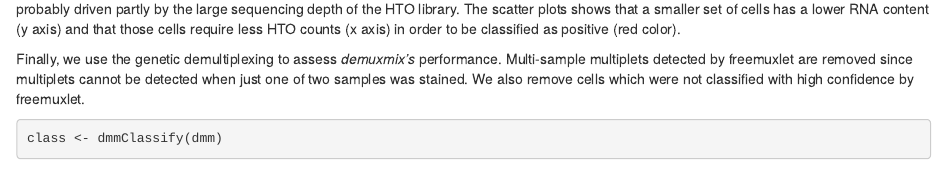
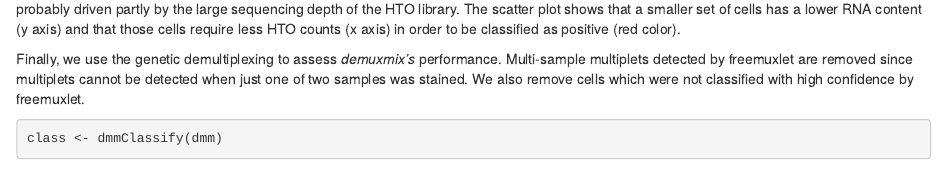
Before and after one commit to huklein/demuxmix, an R Markdown document (vignettes/demuxmix.Rmd): the page in a window 1100 px wide, from 7890 px down. Rendered offline with R 4.5, knitr and Pandoc, with nearby package versions; drawn as R Markdown's standard HTML page in place of the format the file asks for; some code elsewhere in the file could not run offline.

Commit message:
Removed typo.

```diff
--- a/vignettes/demuxmix.Rmd
+++ b/vignettes/demuxmix.Rmd
@@ -402,7 +402,7 @@ reads. Still, the overlap with the positive component (mean of
 `r round(demuxmix:::getMu2(dmm@models[["HTO"]], standardize=TRUE), digits=1)`
 reads) is reasonably small and the larger mean of the negative component is
 probably driven partly by the large sequencing depth of the HTO library. The
-scatter plots shows that a smaller set of cells has a lower RNA content (y axis)
+scatter plot shows that a smaller set of cells has a lower RNA content (y axis)
 and that those cells require less HTO counts (x axis) in order to be classified
 as positive (red color).
 
```
